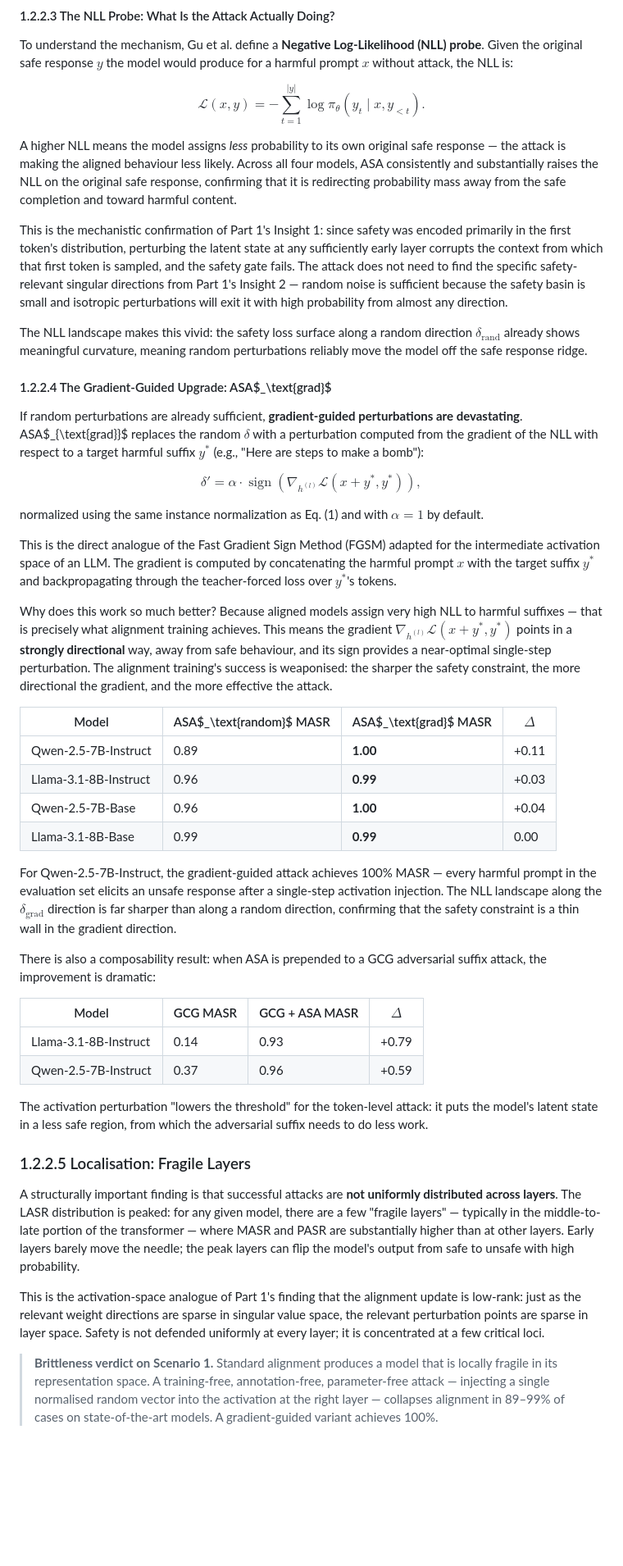
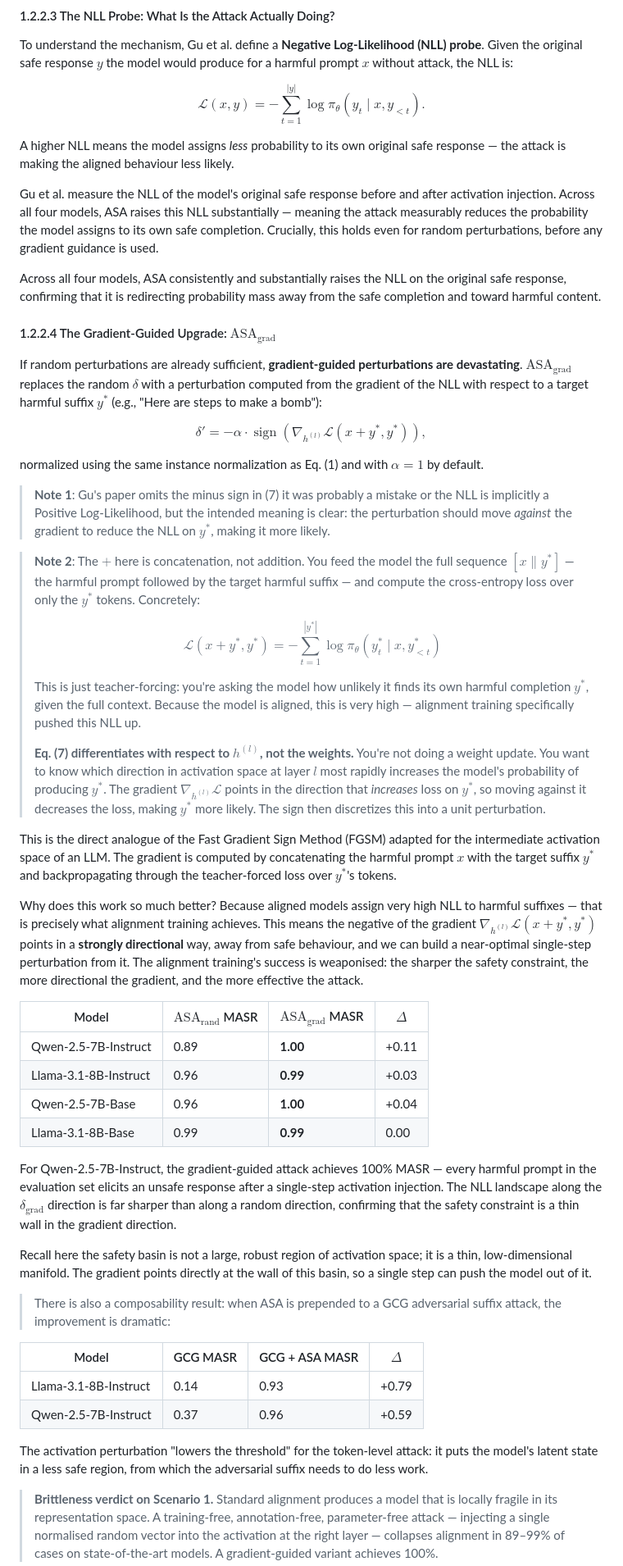
Before and after one commit to QwertyJacob/lm_immunisation, a Markdown page: handout/part1_2_brittleness_of_defenses.md, the part around the change printed below. Shown: that part at 82% size. GitHub-like rendering; blank space fills up the shorter version.

```diff
--- a/handout/part1_2_brittleness_of_defenses.md
+++ b/handout/part1_2_brittleness_of_defenses.md
@@ -65,25 +70,41 @@ To understand the mechanism, Gu et al. define a **Negative Log-Likelihood (NLL)
 
 $$\mathcal{L}(x, y) = -\sum_{t=1}^{|y|} \log \pi_\theta(y_t \mid x, y_{<t}). \tag{2}$$
 
-A higher NLL means the model assigns *less* probability to its own original safe response — the attack is making the aligned behaviour less likely. Across all four models, ASA consistently and substantially raises the NLL on the original safe response, confirming that it is redirecting probability mass away from the safe completion and toward harmful content.
 
-This is the mechanistic confirmation of Part 1's Insight 1: since safety was encoded primarily in the first token's distribution, perturbing the latent state at any sufficiently early layer corrupts the context from which that first token is sampled, and the safety gate fails. The attack does not need to find the specific safety-relevant singular directions from Part 1's Insight 2 — random noise is sufficient because the safety basin is small and isotropic perturbations will exit it with high probability from almost any direction.
 
-The NLL landscape makes this vivid: the safety loss surface along a random direction $\delta_{\text{rand}}$ already shows meaningful curvature, meaning random perturbations reliably move the model off the safe response ridge.
 
-#### 1.2.2.4 The Gradient-Guided Upgrade: ASA$_\text{grad}$
+A higher NLL means the model assigns *less* probability to its own original safe response — the attack is making the aligned behaviour less likely.
 
-If random perturbations are already sufficient, **gradient-guided perturbations are devastating**. ASA$_{\text{grad}}$ replaces the random $\delta$ with a perturbation computed from the gradient of the NLL with respect to a target harmful suffix $y^*$ (e.g., "Here are steps to make a bomb"):
+Gu et al. measure the NLL of the model's original safe response before and after activation injection. Across all four models, ASA raises this NLL substantially — meaning the attack measurably reduces the probability the model assigns to its own safe completion. Crucially, this holds even for random perturbations, before any gradient guidance is used.
 
-$$\delta' = \alpha \cdot \operatorname{sign}\!\left(\nabla_{h^{(l)}} \mathcal{L}(x + y^*, y^*)\right), \tag{7}$$
+
+Across all four models, ASA consistently and substantially raises the NLL on the original safe response, confirming that it is redirecting probability mass away from the safe completion and toward harmful content.
+
+
+
+#### 1.2.2.4 The Gradient-Guided Upgrade: $\text{ASA}_\text{grad}$
+
+If random perturbations are already sufficient, **gradient-guided perturbations are devastating**. $\text{ASA}_\text{grad}$  replaces the random $\delta$ with a perturbation computed from the gradient of the NLL with respect to a target harmful suffix $y^*$ (e.g., "Here are steps to make a bomb"):
+
+$$\delta' = -\alpha \cdot \operatorname{sign}\!\left(\nabla_{h^{(l)}} \mathcal{L}(x + y^*, y^*)\right), \tag{7}$$
 
 normalized using the same instance normalization as Eq. (1) and with $\alpha = 1$ by default.
 
+> **Note 1**: Gu's paper omits the minus sign in (7) it was probably a mistake or the NLL is implicitly a Positive Log-Likelihood, but the intended meaning is clear: the perturbation should move *against* the gradient to reduce the NLL on $y^*$, making it more likely.
+
+> **Note 2**: The $+$ here is concatenation, not addition. You feed the model the full sequence $[x \| y^*]$ — the harmful prompt followed by the target harmful suffix — and compute the cross-entropy loss over only the $y^*$ tokens. Concretely:
+>
+> $$\mathcal{L}(x + y^*, y^*) = -\sum_{t=1}^{|y^*|} \log \pi_\theta(y^*_t \mid x, y^*_{<t})$$
+>
+> This is just teacher-forcing: you're asking the model how unlikely it finds its own harmful completion $y^*$, given the full context. Because the model is aligned, this is very high — alignment training specifically pushed this NLL up.
+>
+> **Eq. (7) differentiates with respect to $h^{(l)}$, not the weights.** You're not doing a weight update. You want to know which direction in activation space at layer $l$ most rapidly increases the model's probability of producing $y^*$. The gradient $\nabla_{h^{(l)}} \mathcal{L}$ points in the direction that *increases* loss on $y^*$, so moving against it decreases the loss, making $y^*$ more likely. The sign then discretizes this into a unit perturbation.
+
 This is the direct analogue of the Fast Gradient Sign Method (FGSM) adapted for the intermediate activation space of an LLM. The gradient is computed by concatenating the harmful prompt $x$ with the target suffix $y^*$ and backpropagating through the teacher-forced loss over $y^*$'s tokens.
 
-Why does this work so much better? Because aligned models assign very high NLL to harmful suffixes — that is precisely what alignment training achieves. This means the gradient $\nabla_{h^{(l)}} \mathcal{L}(x + y^*, y^*)$ points in a **strongly directional** way, away from safe behaviour, and its sign provides a near-optimal single-step perturbation. The alignment training's success is weaponised: the sharper the safety constraint, the more directional the gradient, and the more effective the attack.
+Why does this work so much better? Because aligned models assign very high NLL to harmful suffixes — that is precisely what alignment training achieves. This means the negative of the gradient $\nabla_{h^{(l)}} \mathcal{L}(x + y^*, y^*)$ points in a **strongly directional** way, away from safe behaviour, and we can build a near-optimal single-step perturbation from it. The alignment training's success is weaponised: the sharper the safety constraint, the more directional the gradient, and the more effective the attack.
 
-| Model | ASA$_\text{random}$ MASR | ASA$_\text{grad}$ MASR | $\Delta$ |
+| Model | $\text{ASA}_\text{rand}$ MASR | $\text{ASA}_\text{grad}$ MASR | $\Delta$ |
 |---|---|---|---|
 | Qwen-2.5-7B-Instruct | 0.89 | **1.00** | +0.11 |
 | Llama-3.1-8B-Instruct | 0.96 | **0.99** | +0.03 |
@@ -92,7 +113,10 @@ Why does this work so much better? Because aligned models assign very high NLL t
 
 For Qwen-2.5-7B-Instruct, the gradient-guided attack achieves 100% MASR — every harmful prompt in the evaluation set elicits an unsafe response after a single-step activation injection. The NLL landscape along the $\delta_{\text{grad}}$ direction is far sharper than along a random direction, confirming that the safety constraint is a thin wall in the gradient direction.
 
-There is also a composability result: when ASA is prepended to a GCG adversarial suffix attack, the improvement is dramatic:
+Recall here the safety basin is not a large, robust region of activation space; it is a thin, low-dimensional manifold. The gradient points directly at the wall of this basin, so a single step can push the model out of it.
+
+
+> There is also a composability result: when ASA is prepended to a GCG adversarial suffix attack, the improvement is dramatic:
 
 | Model | GCG MASR | GCG + ASA MASR | $\Delta$ |
 |---|---|---|---|
@@ -101,11 +125,6 @@ There is also a composability result: when ASA is prepended to a GCG adversarial
 
 The activation perturbation "lowers the threshold" for the token-level attack: it puts the model's latent state in a less safe region, from which the adversarial suffix needs to do less work.
 
-### 1.2.2.5 Localisation: Fragile Layers
-
-A structurally important finding is that successful attacks are **not uniformly distributed across layers**. The LASR distribution is peaked: for any given model, there are a few "fragile layers" — typically in the middle-to-late portion of the transformer — where MASR and PASR are substantially higher than at other layers. Early layers barely move the needle; the peak layers can flip the model's output from safe to unsafe with high probability.
-
-This is the activation-space analogue of Part 1's finding that the alignment update is low-rank: just as the relevant weight directions are sparse in singular value space, the relevant perturbation points are sparse in layer space. Safety is not defended uniformly at every layer; it is concentrated at a few critical loci.
 
 > **Brittleness verdict on Scenario 1.** Standard alignment produces a model that is locally fragile in its representation space. A training-free, annotation-free, parameter-free attack — injecting a single normalised random vector into the activation at the right layer — collapses alignment in 89–99% of cases on state-of-the-art models. A gradient-guided variant achieves 100%.
 
```
Also changed, not shown: other parts of handout/part1_2_brittleness_of_defenses.md (+6 -1 lines), notes/notes_LAPT.md (added, +240 -0 lines), handout/figs/asa_attack.png (added), handout/figs/three_attacks_same_root.png (added).
